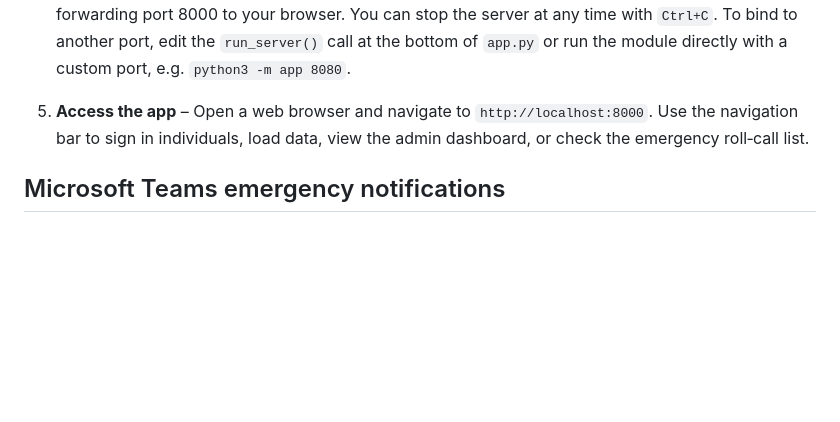
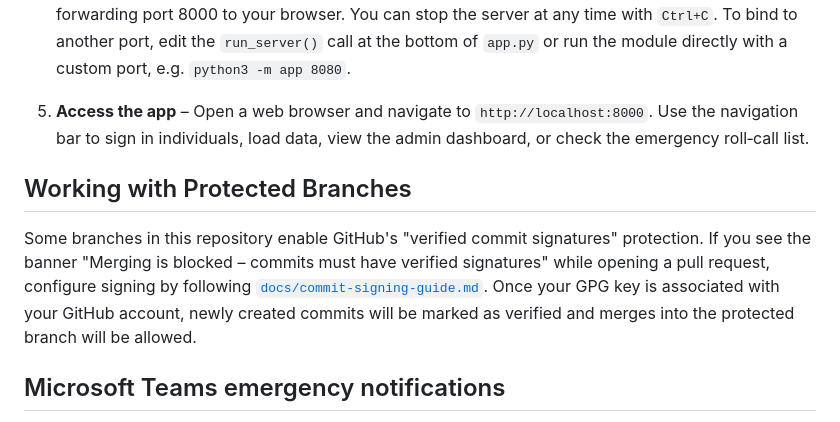
Before and after one commit to lrn2codenow/ABA-Sign-In-App, a Markdown page: README.md, the part around the change. Drawn GitHub-style; blank space fills up the shorter version.

Commit message:
Add guidance for satisfying verified commit signature rule

```diff
--- a/README.md
+++ b/README.md
@@ -74,6 +74,16 @@ complicated infrastructure.
    individuals, load data, view the admin dashboard, or check the
    emergency roll‑call list.
 
+## Working with Protected Branches
+
+Some branches in this repository enable GitHub's "verified commit signatures"
+protection. If you see the banner "Merging is blocked – commits must have
+verified signatures" while opening a pull request, configure signing by
+following [`docs/commit-signing-guide.md`](docs/commit-signing-guide.md).
+Once your GPG key is associated with your GitHub account, newly created
+commits will be marked as verified and merges into the protected branch will
+be allowed.
+
 ## Microsoft Teams emergency notifications
 
 The application can post an emergency roll call summary to a Microsoft
```
Also changed, not shown: docs/commit-signing-guide.md (added, +93 -0 lines).
